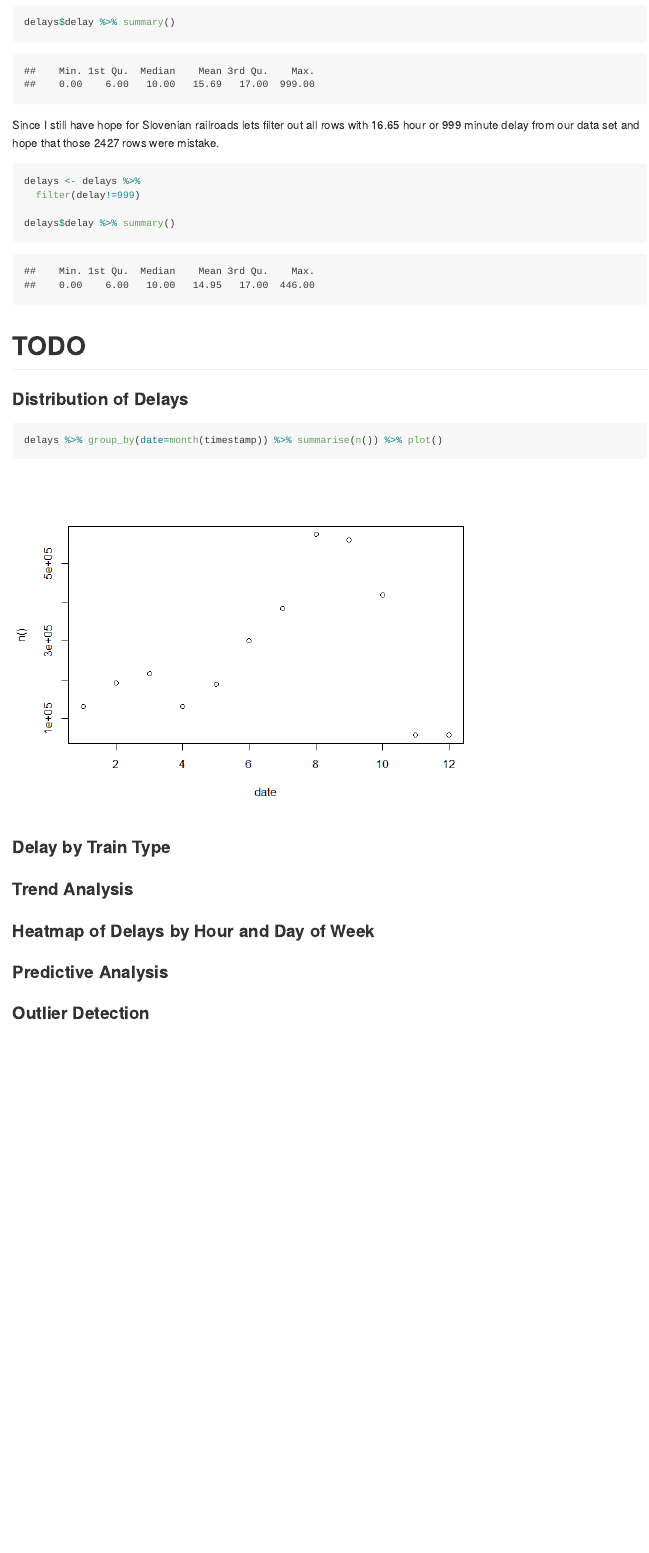
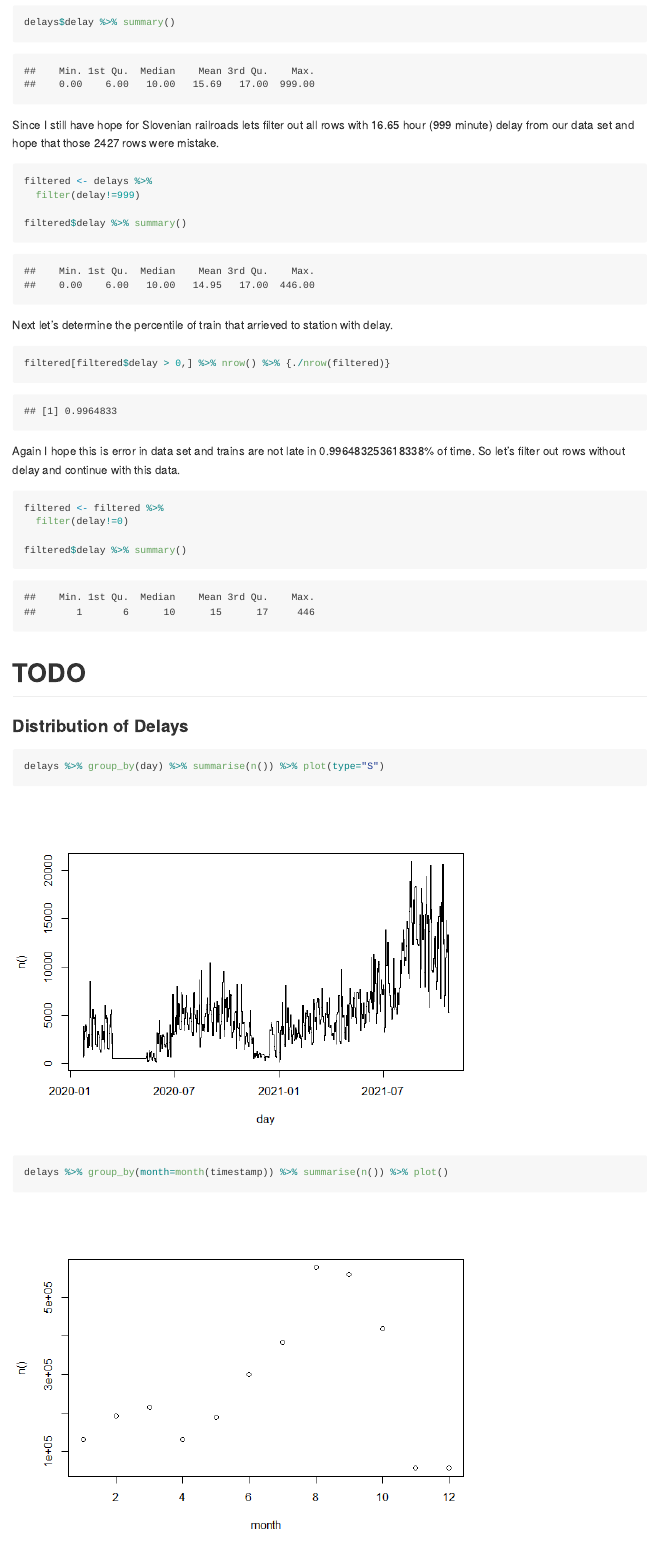
Before and after one commit to mrupar/train_delay_analysis, an R Markdown document (slo_train_delay.Rmd): the page in a window 1100 px wide, from 2700 px down. The pictures show the output file slo_train_delay.md that the author committed with the source, drawn offline in the style of GitHub; long lines of code are wrapped.

Commit message:
distribution of delays

````diff
--- a/slo_train_delay.Rmd
+++ b/slo_train_delay.Rmd
@@ -98,15 +98,30 @@ Basic statistics for all trains.
 delays$delay %>% summary()
 ```
 
-Since I still have hope for Slovenian railroads lets filter out all rows with `r 999/60` hour or 999 minute delay from our data set and hope that those `r nrow(delays[delays$delay == 999, ])` rows were mistake.
+Since I still have hope for Slovenian railroads lets filter out all rows with `r 999/60` hour (999 minute) delay from our data set and hope that those `r nrow(delays[delays$delay == 999, ])` rows were mistake.
 ```{r}
-delays <- delays %>%
+filtered <- delays %>%
   filter(delay!=999)
 
-delays$delay %>% summary()
+filtered$delay %>% summary()
 ```
+
+Next let's determine the percentile of train that arrieved to station with delay.
+```{r}
+filtered[filtered$delay > 0,] %>% nrow() %>% {./nrow(filtered)}
+```
+Again I hope this is error in data set and trains are not late in `r paste0(filtered[filtered$delay > 0,] %>% nrow() %>% {./nrow(filtered)},"%")` of time. So let's filter out rows without delay and continue with this data.
+```{r}
+filtered <- filtered %>%
+  filter(delay!=0)
+
+filtered$delay %>% summary()
+```
+
+
 # TODO
 
 ### Distribution of Delays
 ```{r}
-delays %>% group_by(date=month(timestamp)) %>% summarise(n()) %>% plot()
+delays %>% group_by(day) %>% summarise(n()) %>% plot(type="S")
+delays %>% group_by(month=month(timestamp)) %>% summarise(n()) %>% plot()
````
Also changed, not shown: slo_train_delay.md, slo_train_delay_files/figure-gfm/unnamed-chunk-2-1.png, slo_train_delay_files/figure-gfm/unnamed-chunk-5-2.png (added), slo_train_delay_files/figure-gfm/unnamed-chunk-5-3.png (added), slo_train_delay_files/figure-gfm/unnamed-chunk-7-1.png (added), slo_train_delay_files/figure-gfm/unnamed-chunk-7-2.png (added), slo_train_delay_files/figure-gfm/unnamed-chunk-7-3.png (added), slo_train_delay_files/figure-gfm/unnamed-chunk-7-4.png (added), slo_train_delay_files/figure-gfm/unnamed-chunk-7-5.png (added), slo_train_delay.Rmd (4 more changed lines).
